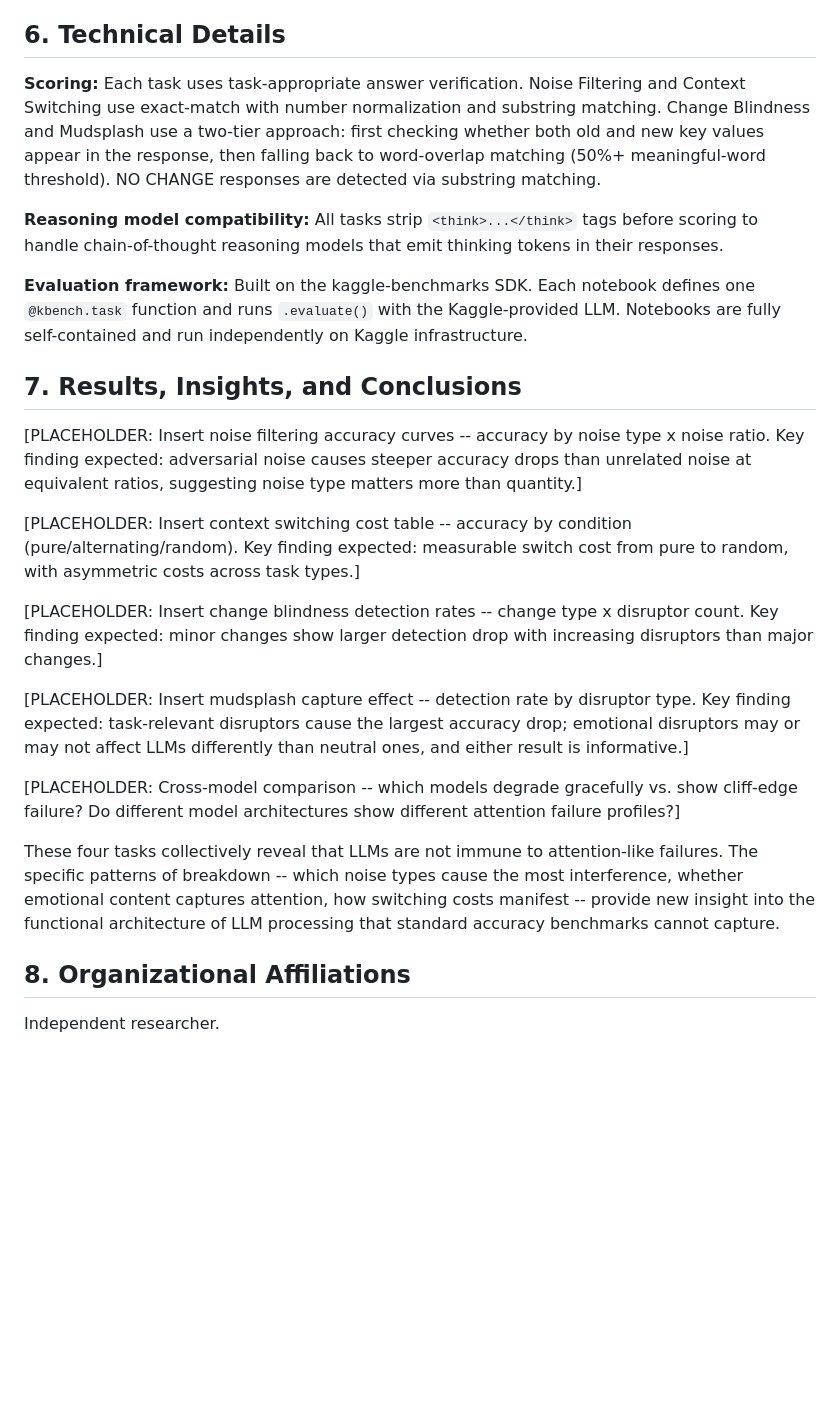
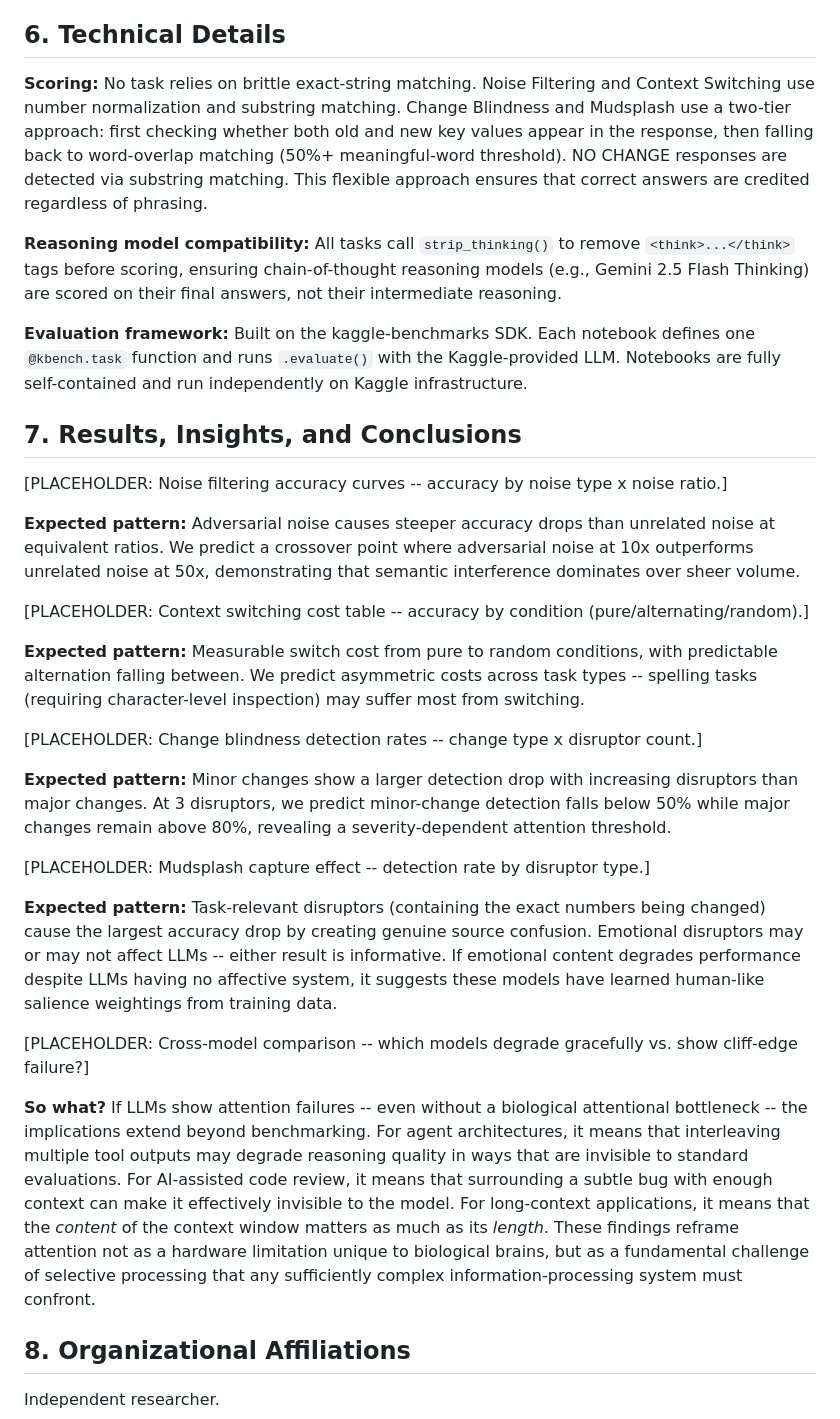
Before and after one commit to 42euge/attention-bench, a Markdown page: writeup.md, the part around one of its changes. Drawn GitHub-style; blank space fills up the shorter version.

```diff
--- a/writeup.md
+++ b/writeup.md
@@ -50,25 +52,33 @@ Named after the mudsplash paradigm (O'Regan et al., 1999), where attention-grabb
 
 ## 6. Technical Details
 
-**Scoring:** Each task uses task-appropriate answer verification. Noise Filtering and Context Switching use exact-match with number normalization and substring matching. Change Blindness and Mudsplash use a two-tier approach: first checking whether both old and new key values appear in the response, then falling back to word-overlap matching (50%+ meaningful-word threshold). NO CHANGE responses are detected via substring matching.
+**Scoring:** No task relies on brittle exact-string matching. Noise Filtering and Context Switching use number normalization and substring matching. Change Blindness and Mudsplash use a two-tier approach: first checking whether both old and new key values appear in the response, then falling back to word-overlap matching (50%+ meaningful-word threshold). NO CHANGE responses are detected via substring matching. This flexible approach ensures that correct answers are credited regardless of phrasing.
 
-**Reasoning model compatibility:** All tasks strip `<think>...</think>` tags before scoring to handle chain-of-thought reasoning models that emit thinking tokens in their responses.
+**Reasoning model compatibility:** All tasks call `strip_thinking()` to remove `<think>...</think>` tags before scoring, ensuring chain-of-thought reasoning models (e.g., Gemini 2.5 Flash Thinking) are scored on their final answers, not their intermediate reasoning.
 
 **Evaluation framework:** Built on the kaggle-benchmarks SDK. Each notebook defines one `@kbench.task` function and runs `.evaluate()` with the Kaggle-provided LLM. Notebooks are fully self-contained and run independently on Kaggle infrastructure.
 
 ## 7. Results, Insights, and Conclusions
 
-[PLACEHOLDER: Insert noise filtering accuracy curves -- accuracy by noise type x noise ratio. Key finding expected: adversarial noise causes steeper accuracy drops than unrelated noise at equivalent ratios, suggesting noise type matters more than quantity.]
+[PLACEHOLDER: Noise filtering accuracy curves -- accuracy by noise type x noise ratio.]
 
-[PLACEHOLDER: Insert context switching cost table -- accuracy by condition (pure/alternating/random). Key finding expected: measurable switch cost from pure to random, with asymmetric costs across task types.]
+**Expected pattern:** Adversarial noise causes steeper accuracy drops than unrelated noise at equivalent ratios. We predict a crossover point where adversarial noise at 10x outperforms unrelated noise at 50x, demonstrating that semantic interference dominates over sheer volume.
 
-[PLACEHOLDER: Insert change blindness detection rates -- change type x disruptor count. Key finding expected: minor changes show larger detection drop with increasing disruptors than major changes.]
+[PLACEHOLDER: Context switching cost table -- accuracy by condition (pure/alternating/random).]
 
-[PLACEHOLDER: Insert mudsplash capture effect -- detection rate by disruptor type. Key finding expected: task-relevant disruptors cause the largest accuracy drop; emotional disruptors may or may not affect LLMs differently than neutral ones, and either result is informative.]
+**Expected pattern:** Measurable switch cost from pure to random conditions, with predictable alternation falling between. We predict asymmetric costs across task types -- spelling tasks (requiring character-level inspection) may suffer most from switching.
 
-[PLACEHOLDER: Cross-model comparison -- which models degrade gracefully vs. show cliff-edge failure? Do different model architectures show different attention failure profiles?]
+[PLACEHOLDER: Change blindness detection rates -- change type x disruptor count.]
 
-These four tasks collectively reveal that LLMs are not immune to attention-like failures. The specific patterns of breakdown -- which noise types cause the most interference, whether emotional content captures attention, how switching costs manifest -- provide new insight into the functional architecture of LLM processing that standard accuracy benchmarks cannot capture.
+**Expected pattern:** Minor changes show a larger detection drop with increasing disruptors than major changes. At 3 disruptors, we predict minor-change detection falls below 50% while major changes remain above 80%, revealing a severity-dependent attention threshold.
+
+[PLACEHOLDER: Mudsplash capture effect -- detection rate by disruptor type.]
+
+**Expected pattern:** Task-relevant disruptors (containing the exact numbers being changed) cause the largest accuracy drop by creating genuine source confusion. Emotional disruptors may or may not affect LLMs -- either result is informative. If emotional content degrades performance despite LLMs having no affective system, it suggests these models have learned human-like salience weightings from training data.
+
+[PLACEHOLDER: Cross-model comparison -- which models degrade gracefully vs. show cliff-edge failure?]
+
+**So what?** If LLMs show attention failures -- even without a biological attentional bottleneck -- the implications extend beyond benchmarking. For agent architectures, it means that interleaving multiple tool outputs may degrade reasoning quality in ways that are invisible to standard evaluations. For AI-assisted code review, it means that surrounding a subtle bug with enough context can make it effectively invisible to the model. For long-context applications, it means that the *content* of the context window matters as much as its *length*. These findings reframe attention not as a hardware limitation unique to biological brains, but as a fundamental challenge of selective processing that any sufficiently complex information-processing system must confront.
 
 ## 8. Organizational Affiliations
 
```
Also changed, not shown: other parts of writeup.md (+9 -7 lines).
